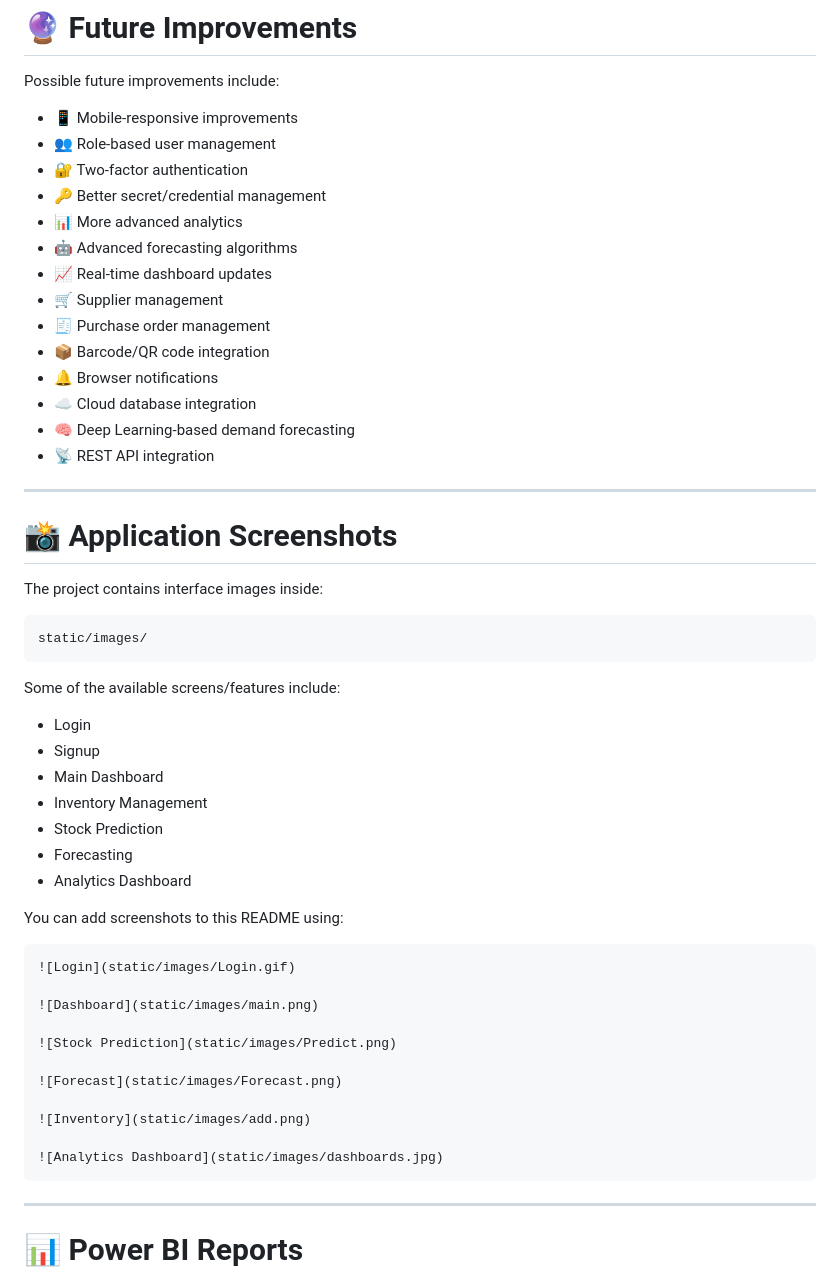
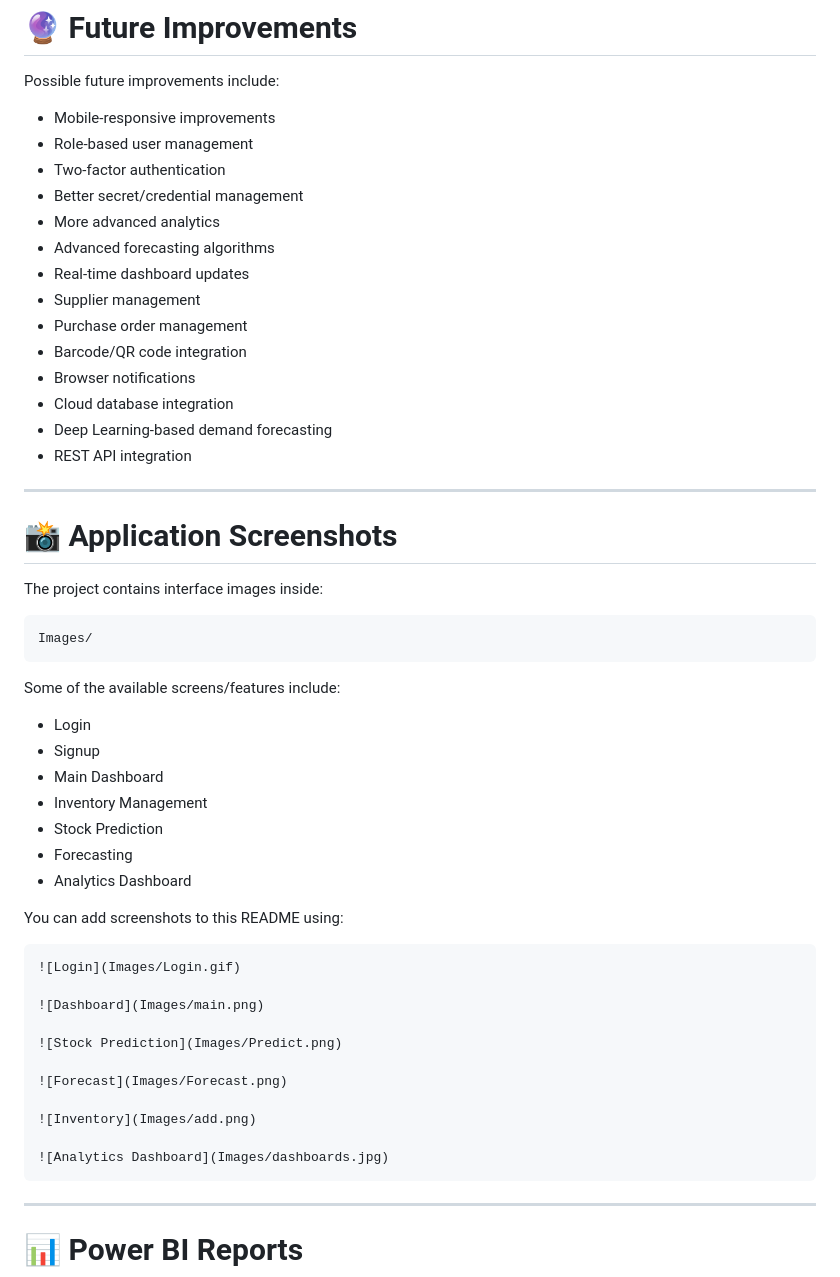
Before and after one commit to cit-23-02-0104-creator/Inventory-management-system, a Markdown page: README.md, the part around one of its changes. Rendered like a GitHub page.

Commit message:
README.md
Updated formatting for consistency in README.md, including feature headings and image paths.

````diff
--- a/README.md
+++ b/README.md
@@ -820,20 +820,20 @@ The project includes the necessary files for cloud deployment.
 
 Possible future improvements include:
 
-* 📱 Mobile-responsive improvements
-* 👥 Role-based user management
-* 🔐 Two-factor authentication
-* 🔑 Better secret/credential management
-* 📊 More advanced analytics
-* 🤖 Advanced forecasting algorithms
-* 📈 Real-time dashboard updates
-* 🛒 Supplier management
-* 🧾 Purchase order management
-* 📦 Barcode/QR code integration
-* 🔔 Browser notifications
-* ☁️ Cloud database integration
-* 🧠 Deep Learning-based demand forecasting
-* 📡 REST API integration
+* Mobile-responsive improvements
+* Role-based user management
+* Two-factor authentication
+* Better secret/credential management
+* More advanced analytics
+* Advanced forecasting algorithms
+* Real-time dashboard updates
+* Supplier management
+* Purchase order management
+* Barcode/QR code integration
+* Browser notifications
+* Cloud database integration
+* Deep Learning-based demand forecasting
+* REST API integration
 
 ---
 
@@ -842,7 +842,7 @@ Possible future improvements include:
 The project contains interface images inside:
 
 ```text
-static/images/
+Images/
 ```
 
 Some of the available screens/features include:
@@ -858,17 +858,17 @@ Some of the available screens/features include:
 You can add screenshots to this README using:
 
 ```markdown
-![Login](static/images/Login.gif)
+![Login](Images/Login.gif)
 
-![Dashboard](static/images/main.png)
+![Dashboard](Images/main.png)
 
-![Stock Prediction](static/images/Predict.png)
+![Stock Prediction](Images/Predict.png)
 
-![Forecast](static/images/Forecast.png)
+![Forecast](Images/Forecast.png)
 
-![Inventory](static/images/add.png)
+![Inventory](Images/add.png)
 
-![Analytics Dashboard](static/images/dashboards.jpg)
+![Analytics Dashboard](Images/dashboards.jpg)
 ```
 
 ---
````
Also changed, not shown: other parts of README.md (+42 -42 lines).
